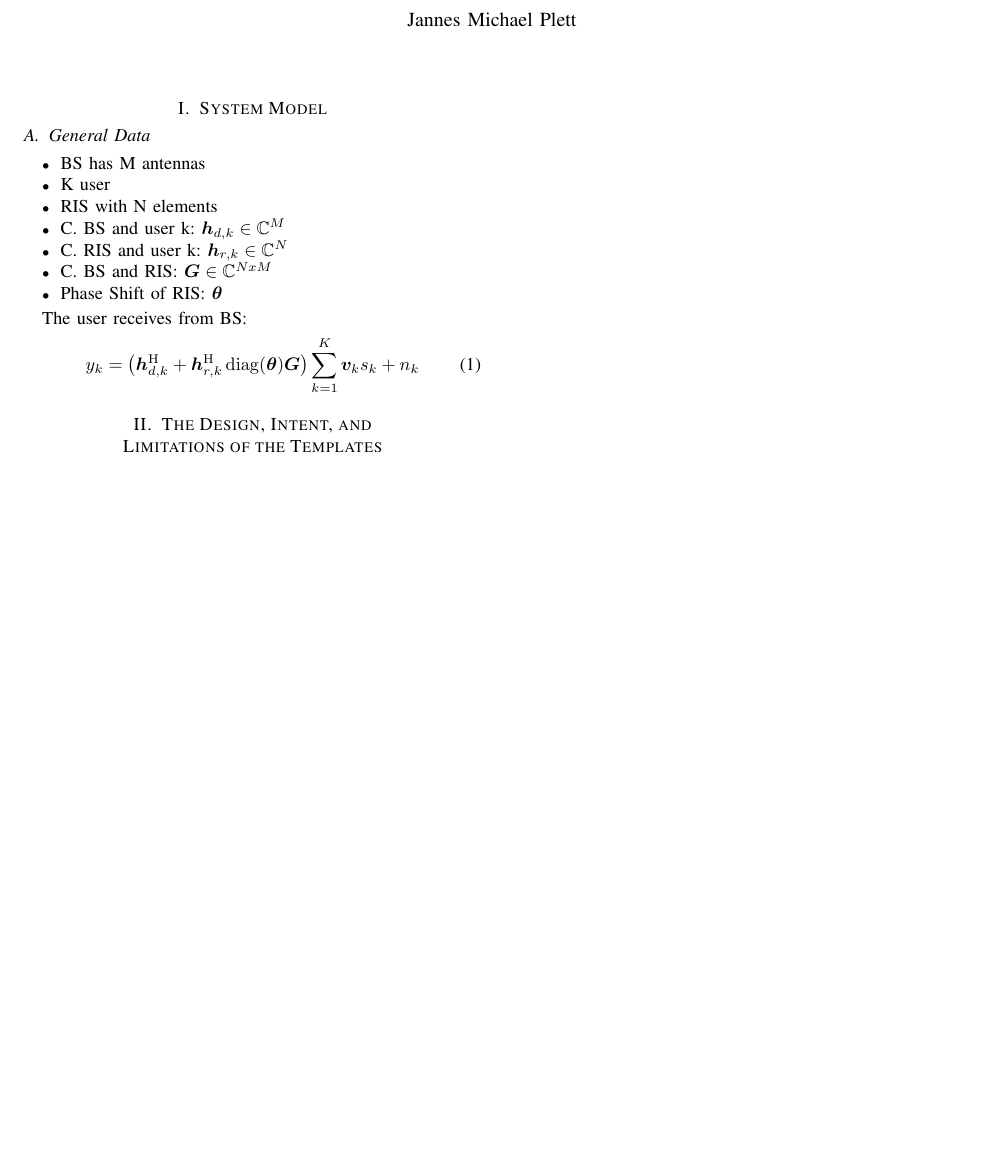
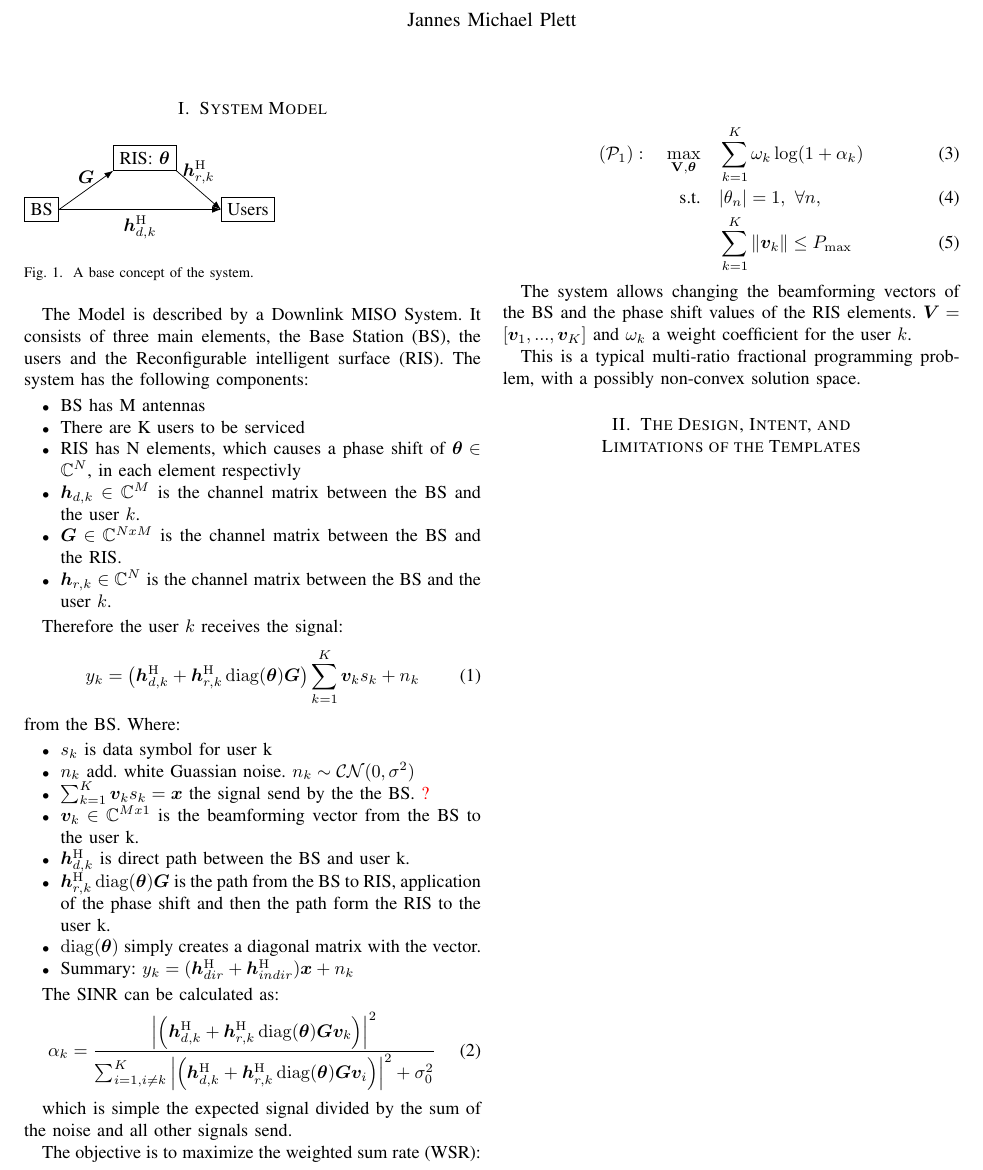
Before and after one commit to JPleP/G9_PR_DUP_FDS_2026, a LaTeX paper (main.tex, which reads topics/Model/smain.tex): part of the page, cut so that both start at the same text, the shorter picture padded with empty space. Compiled offline with pdfLaTeX; a missing font is replaced by an installed copy or a similar font; a LaTeX package or settings file that is missing is left out.

Commit message:
First Draft of System Model

```diff
--- a/main.tex
+++ b/main.tex
@@ -12,6 +12,9 @@
 \usepackage{cite}
 \usepackage{bm}
 \usepackage{amsmath}
+\usepackage{color}
+\usepackage{tikz}
+\usetikzlibrary{arrows.meta}
 %\usepackage{ZFPredef}
 
 \DeclareMathOperator{\diag}{diag}
--- a/topics/Model/smain.tex
+++ b/topics/Model/smain.tex
@@ -1,22 +1,69 @@
 \section{System Model}
+
+\begin{figure}[htbp]
+\begin{tikzpicture}
+    \node[rectangle, draw] (BS) at (0,0) {BS};
+    \node[rectangle, draw] (RIS) at (2,1) {RIS: $\bm{\theta}$};
+    \node[rectangle, draw] (US) at (4,0) {Users};
+
+    \draw[-{Latex}] (BS.east) -- (RIS.south west) node[midway, above] {$\bm{G}$};
+    \draw[-{Latex}] (BS.east) -- (US.west) node[midway, below] {$\bm{h}_{d,k}^\HH$};
+    \draw[-{Latex}] (RIS.south east) -- (US.west) node[midway, right, above] {$\bm{h}_{r,k}^\HH$};
+\end{tikzpicture}
+\caption{A base concept of the system.}
+\end{figure}
+
+The Model is described by a Downlink MISO System. It consists of three main elements,
+the Base Station (BS), the users and the Reconﬁgurable intelligent surface (RIS).
+The system has the following components:
+\begin{itemize}
+    \item BS has M antennas
+    \item There are K users to be serviced
+    \item RIS has N elements, which causes a phase shift of $\bm{\theta} \in \mathbb{C}^N$, in each element respectivly
+    \item $\bm{h}_{d, k} \in \mathbb{C}^{M}$ is the channel matrix between the BS and the user $k$.
+    \item $\bm{G} \in \mathbb{C}^{NxM}$ is the channel matrix between the BS and the RIS.
+    \item $\bm{h}_{r, k} \in \mathbb{C}^{N}$ is the channel matrix between the BS and the user $k$.
+\end{itemize}
+
+Therefore the user $k$ receives the signal:
+\begin{equation}
+    y_k = \left(\bm{h}_{d,k}^\HH + \bm{h}_{r,k}^\HH \diag(\bm{\theta}) \bm{G}\right) \sum_{k = 1}^{K} \bm{v}_k s_k + n_k
+\end{equation}
+from the BS.
+Where:
+\begin{itemize}
+    \item $s_k$ is data symbol for user k
+    \item $n_k$ add. white Guassian noise. $n_k \sim \mathcal{CN}(0, \sigma^2)$
+    \item $\sum_{k = 1}^{K} \bm{v}_k s_k = \bm{x}$ the signal send by the the BS. \textcolor{red}{?}
+    \item $\bm{v}_k \in \mathbb{C}^{M x 1}$ is the beamforming vector from the BS to the user k.
+    \item $\bm{h}_{d,k}^\HH$ is direct path between the BS and user k.
+    \item $\bm{h}_{r,k}^\HH \diag(\bm{\theta}) \bm{G}$ is the path from the BS to RIS, application of the phase shift and then the path form the RIS to the user k.
+    \item $\diag(\bm{\theta})$ simply creates a diagonal matrix with the vector.
+    \item Summary: $y_k = (\bm{h}_{dir}^\HH + \bm{h}_{indir}^\HH) \bm{x} + n_k$
+\end{itemize}
+
+The SINR can be calculated as:
+\begin{equation}
+    \alpha_k = \frac{\left|\left(\bm{h}_{d,k}^\HH + \bm{h}_{r,k}^\HH \diag(\bm{\theta}) \bm{G}\bm{v}_k\right)\right|^2}{\sum_{i=1, i \ne k}^{K}\left|\left(\bm{h}_{d,k}^\HH + \bm{h}_{r,k}^\HH \diag(\bm{\theta}) \bm{G}\bm{v}_i\right)\right|^2 + \sigma_0^2}
+\end{equation}
+
+which is simple the expected signal divided by the sum of the noise and all other signals send.
 
 
 
 
+The objective is to maximize the weighted sum rate (WSR):
 
+\begin{align}
+    (\mathcal{P}_1): \quad
+    \max_{\mathbf{V}, \bm{\theta}} \quad
+    & \sum_{k=1}^{K} \omega_k \log(1 + \alpha_k) \\
+    \text{s.t.} \quad
+    & |\theta_n| = 1, \ \forall n, \\
+    & \sum_{k=1}^{K} \|\bm{v}_k\| \le P_{\max}
+\end{align}
 
-\subsection{General Data}
-\begin{itemize}
-    \item BS has M antennas
-    \item K user
-    \item RIS with N elements
-    \item C. BS and user k: $\bm{h}_{d, k} \in \mathbb{C}^{M}$
-    \item C. RIS and user k: $\bm{h}_{r, k} \in \mathbb{C}^{N}$
-    \item C. BS and RIS: $\bm{G} \in \mathbb{C}^{NxM}$
-    \item Phase Shift of RIS: $\bm{\theta}$
-\end{itemize}
+The system allows changing the beamforming vectors of the BS and the phase shift values of the RIS elements.
+$\bm{V} = [\bm{v}_1, ..., \bm{v}_K]$ and $\omega_k$ a weight coefficient for the user $k$.
 
-The user receives from BS:
-\begin{equation}
-    y_k = \left(\bm{h}_{d,k}^\HH + \bm{h}_{r,k}^\HH \diag(\bm{\theta}) \bm{G}\right) \sum_{k = 1}^{K} \bm{v}_k s_k + n_k
-\end{equation}
+This is a typical multi-ratio fractional programming problem, with a possibly non-convex solution space.
```
Also changed, not shown: main.pdf, 6 other files.
